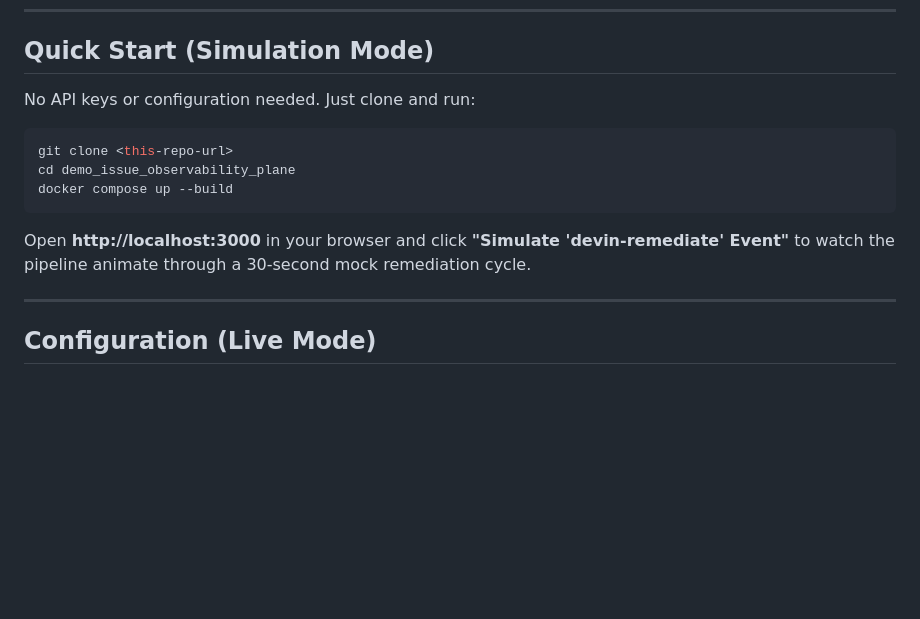
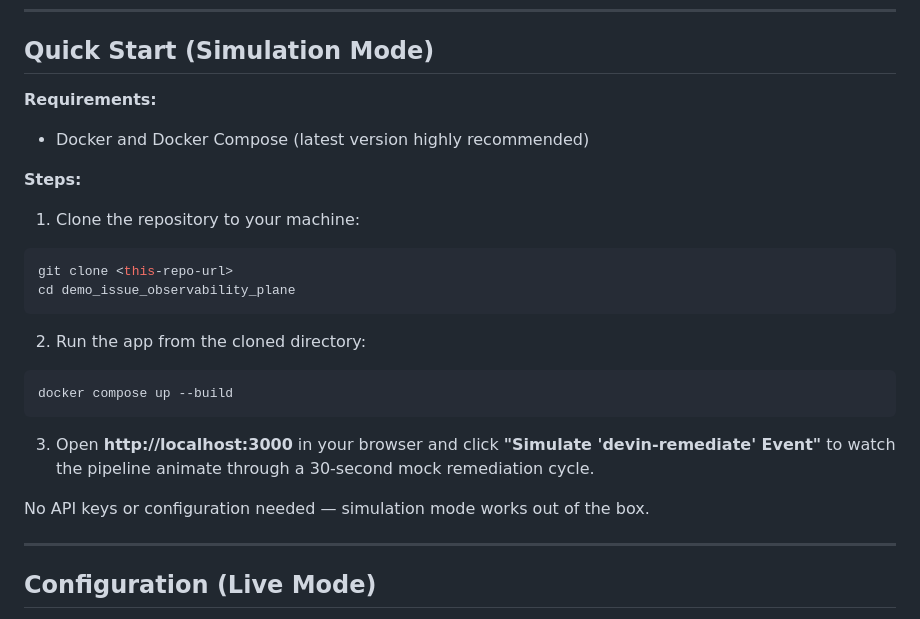
Before and after one commit to utamhank1/demo_issue_control_plane, a Markdown page: readme.md, the part around the change. Rendered like a GitHub page; blank space fills up the shorter version.

Commit message:
Update README: clarify Docker requirements and run-from-cloned-dir

````diff
--- a/readme.md
+++ b/readme.md
@@ -8,15 +8,25 @@ The app ships with a **simulation mode** that runs the full visual workflow with
 
 ## Quick Start (Simulation Mode)
 
-No API keys or configuration needed. Just clone and run:
+**Requirements:**
+- Docker and Docker Compose (latest version highly recommended)
 
+**Steps:**
+
+1. Clone the repository to your machine:
 ```bash
 git clone <this-repo-url>
 cd demo_issue_observability_plane
+```
+
+2. Run the app from the cloned directory:
+```bash
 docker compose up --build
 ```
 
-Open **http://localhost:3000** in your browser and click **"Simulate 'devin-remediate' Event"** to watch the pipeline animate through a 30-second mock remediation cycle.
+3. Open **http://localhost:3000** in your browser and click **"Simulate 'devin-remediate' Event"** to watch the pipeline animate through a 30-second mock remediation cycle.
+
+No API keys or configuration needed — simulation mode works out of the box.
 
 ---
 
````
